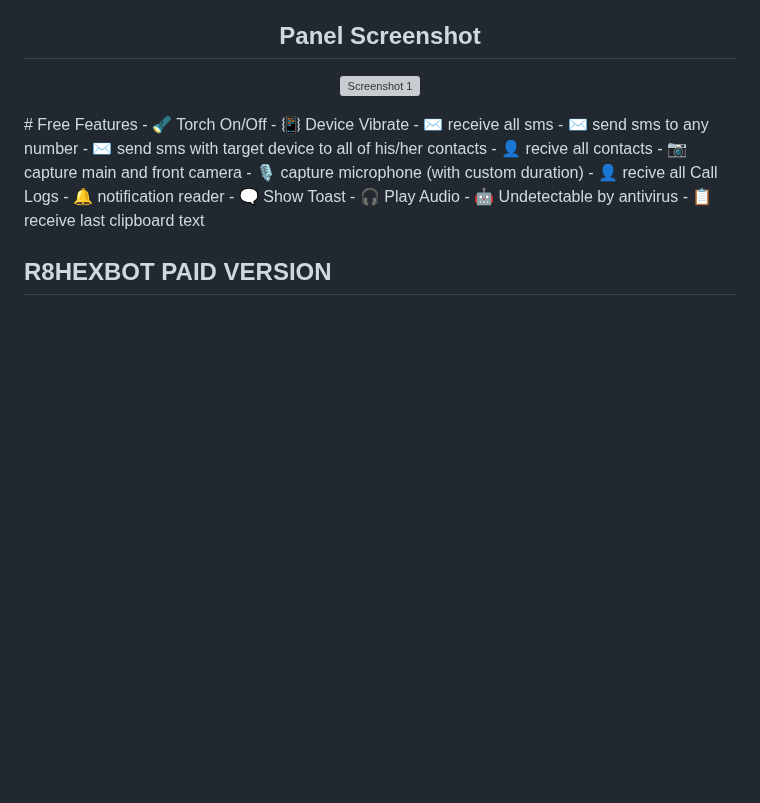
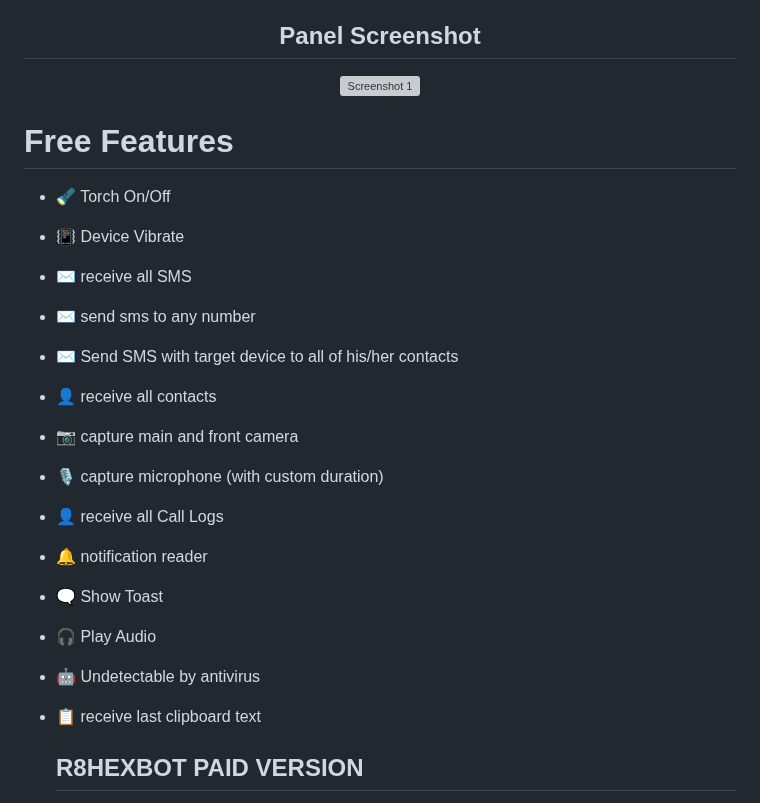
Before and after one commit to Tocsiop/R8HEX, a Markdown page: README.md, the part around the change. Rendered like a GitHub page; blank space fills up the shorter version; grey boxes are pictures that could not be loaded.

```diff
--- a/README.md
+++ b/README.md
@@ -13,16 +13,18 @@
   <img src="images/4.jpg" alt="Screenshot 1" style="max-width: 100%; height: auto;" />
 
 </p>
+
 # Free Features
+
 - 🔦 Torch On/Off
 - 📳 Device Vibrate
-- ✉️ receive all sms
+- ✉️ receive all SMS
 - ✉️ send sms to any number
-- ✉️ send sms with target device to all of his/her contacts
-- 👤 recive all contacts
+- ✉️ Send SMS with target device to all of his/her contacts
+- 👤 receive all contacts
 - 📷 capture main and front camera
 - 🎙 capture microphone (with custom duration)
-- 👤 recive all Call Logs
+- 👤 receive all Call Logs
 - 🔔 notification reader
 - 🗨️ Show Toast
 - 🎧 Play Audio
```
